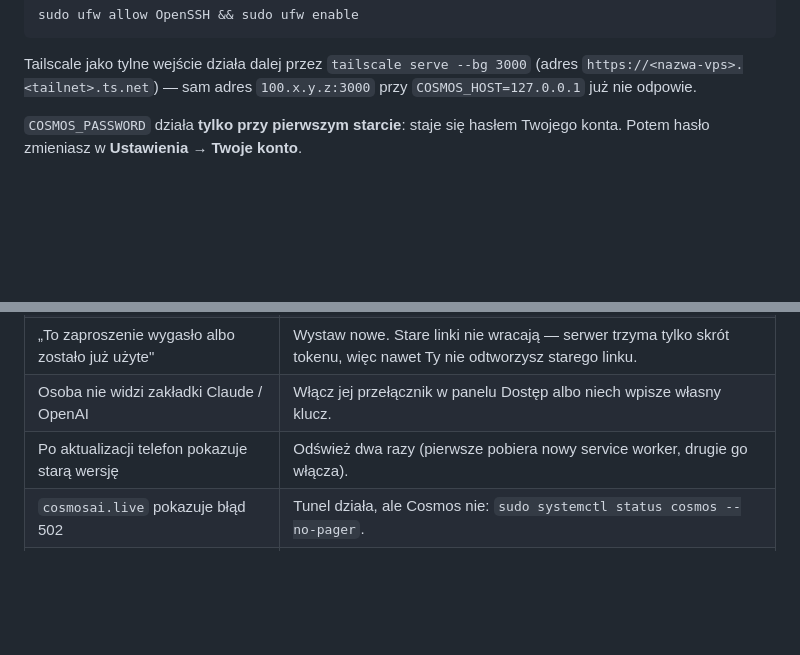
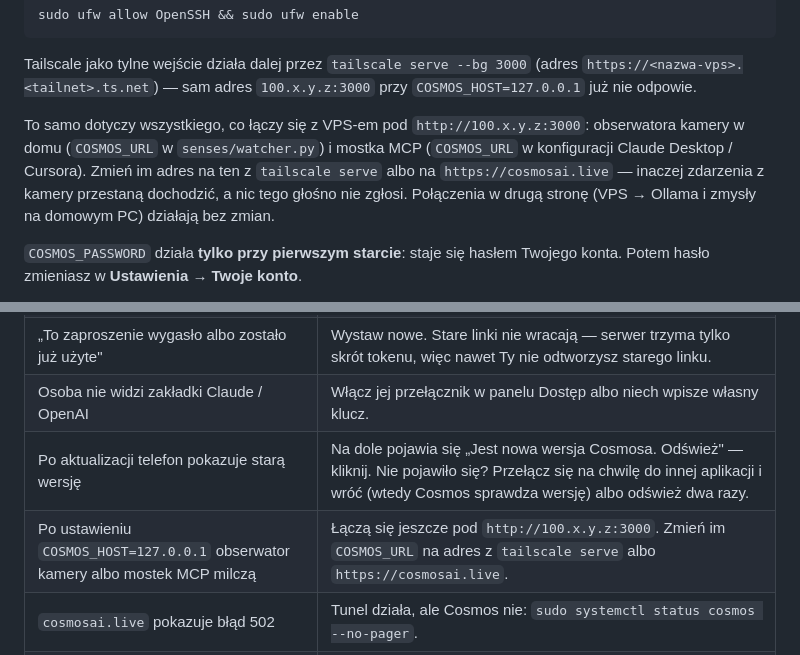
Before and after one commit to Marcin1000/Cosmos, a Markdown page: docs/DOSTEP.md, 2 parts joined by grey strips. GitHub-like rendering; blank space fills up the shorter version.

Commit message:
DOSTEP: obserwator kamery i mostek MCP po COSMOS_HOST=127.0.0.1; pasek nowej wersji
- Przy COSMOS_HOST=127.0.0.1 adres http://100.x.y.z:3000 nie odpowiada,
  więc obserwator kamery i mostek MCP, które łączą się z VPS-em pod nim,
  milkną bez głośnego błędu. Opis, na co zmienić COSMOS_URL, i wiersz
  w tabeli „Gdy coś nie działa".
- Stara wersja na telefonie: najpierw pasek „Jest nowa wersja Cosmosa.
  Odśwież", dopiero potem podwójne odświeżanie.

Sama dokumentacja — kod bez zmian względem 749992a (bateria 113/113).

Co-Authored-By: Claude Opus 5.5 <noreply@anthropic.com>
Claude-Session: https://claude.ai/code/session_01H2HdYp4j6s4tyQSxpYBd9U

```diff
--- a/docs/DOSTEP.md
+++ b/docs/DOSTEP.md
@@ -56,6 +56,13 @@ sudo ufw allow OpenSSH && sudo ufw enable
 Tailscale jako tylne wejście działa dalej przez `tailscale serve --bg 3000`
 (adres `https://<nazwa-vps>.<tailnet>.ts.net`) — sam adres `100.x.y.z:3000`
 przy `COSMOS_HOST=127.0.0.1` już nie odpowie.
+
+To samo dotyczy wszystkiego, co łączy się z VPS-em pod `http://100.x.y.z:3000`:
+obserwatora kamery w domu (`COSMOS_URL` w `senses/watcher.py`) i mostka MCP
+(`COSMOS_URL` w konfiguracji Claude Desktop / Cursora). Zmień im adres na ten
+z `tailscale serve` albo na `https://cosmosai.live` — inaczej zdarzenia z kamery
+przestaną dochodzić, a nic tego głośno nie zgłosi. Połączenia w drugą stronę
+(VPS → Ollama i zmysły na domowym PC) działają bez zmian.
 
 `COSMOS_PASSWORD` działa **tylko przy pierwszym starcie**: staje się hasłem
 Twojego konta. Potem hasło zmieniasz w **Ustawienia → Twoje konto**.
@@ -205,7 +212,8 @@ będzie przekierowywać portów ani stawiać VPN-a.
 | „Za dużo nieudanych prób. Spróbuj ponownie za N min." | Pięć pomyłek z jednego adresu → kwadrans przerwy. Z innego adresu (np. telefon na LTE zamiast Wi-Fi) da się wejść od razu. |
 | „To zaproszenie wygasło albo zostało już użyte" | Wystaw nowe. Stare linki nie wracają — serwer trzyma tylko skrót tokenu, więc nawet Ty nie odtworzysz starego linku. |
 | Osoba nie widzi zakładki Claude / OpenAI | Włącz jej przełącznik w panelu Dostęp albo niech wpisze własny klucz. |
-| Po aktualizacji telefon pokazuje starą wersję | Odśwież dwa razy (pierwsze pobiera nowy service worker, drugie go włącza). |
+| Po aktualizacji telefon pokazuje starą wersję | Na dole pojawia się „Jest nowa wersja Cosmosa. Odśwież" — kliknij. Nie pojawiło się? Przełącz się na chwilę do innej aplikacji i wróć (wtedy Cosmos sprawdza wersję) albo odśwież dwa razy. |
+| Po ustawieniu `COSMOS_HOST=127.0.0.1` obserwator kamery albo mostek MCP milczą | Łączą się jeszcze pod `http://100.x.y.z:3000`. Zmień im `COSMOS_URL` na adres z `tailscale serve` albo `https://cosmosai.live`. |
 | `cosmosai.live` pokazuje błąd 502 | Tunel działa, ale Cosmos nie: `sudo systemctl status cosmos --no-pager`. |
 | `cosmosai.live` pokazuje błąd 1033 | Nie działa tunel: `sudo systemctl restart cloudflared`. |
 | Lista kont z wiersza poleceń | `node scripts/konto.js lista` |
```
